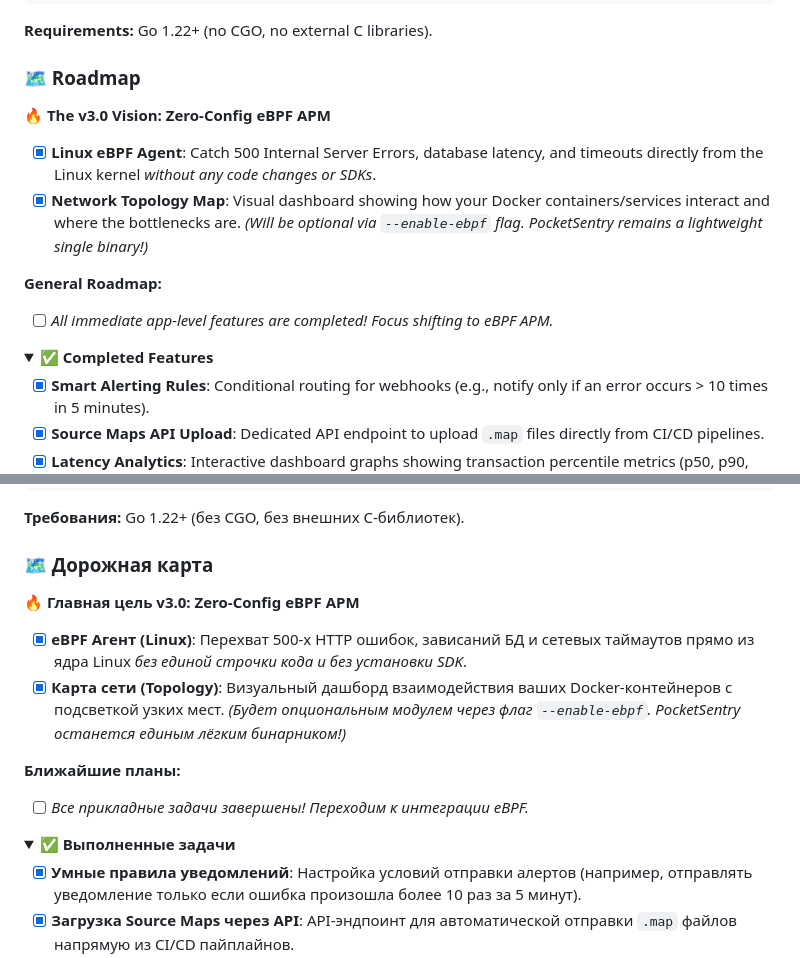
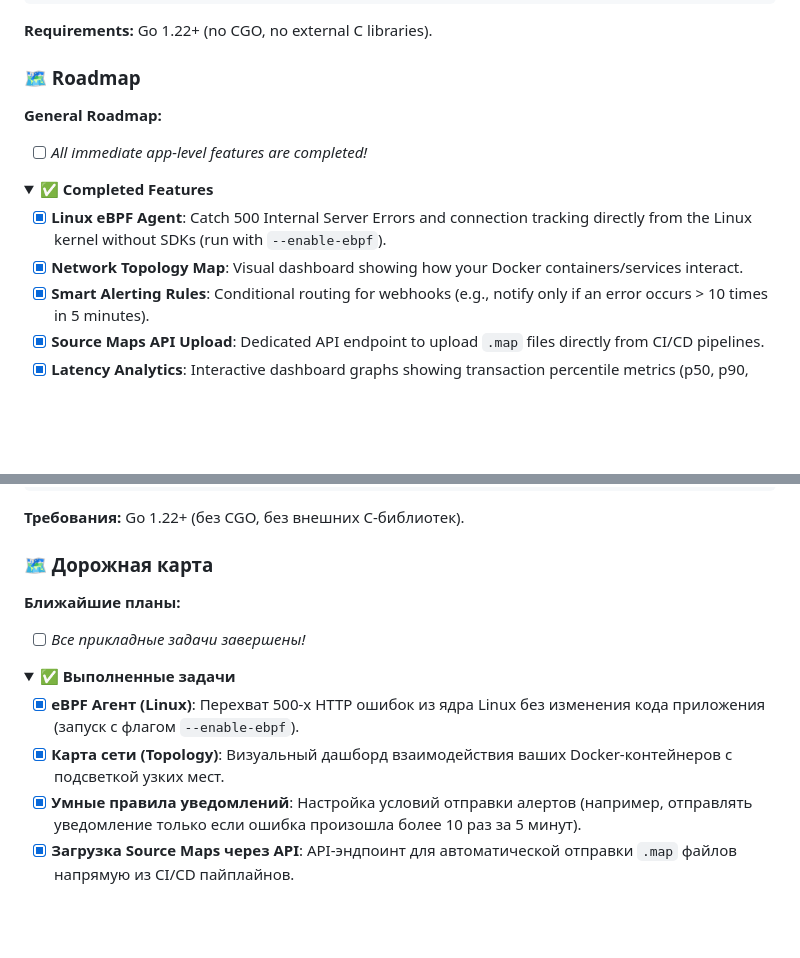
Before and after one commit to apvcode/pocketsentry, a Markdown page: README.md, 2 parts joined by grey strips. Drawn GitHub-style; folded sections open; blank space fills up the shorter version.

Commit message:
docs: move ebpf features to completed tasks

```diff
--- a/README.md
+++ b/README.md
@@ -224,17 +224,14 @@ go build -o pocketsentry .
 
 ### 🗺️ Roadmap
 
-**🔥 The v3.0 Vision: Zero-Config eBPF APM**
-- [x] **Linux eBPF Agent**: Catch 500 Internal Server Errors, database latency, and timeouts directly from the Linux kernel *without any code changes or SDKs*.
-- [x] **Network Topology Map**: Visual dashboard showing how your Docker containers/services interact and where the bottlenecks are.
-*(Will be optional via `--enable-ebpf` flag. PocketSentry remains a lightweight single binary!)*
-
 **General Roadmap:**
-- [ ] *All immediate app-level features are completed! Focus shifting to eBPF APM.*
+- [ ] *All immediate app-level features are completed!*
 
 <details>
 <summary><strong>✅ Completed Features</strong></summary>
 
+- [x] **Linux eBPF Agent**: Catch 500 Internal Server Errors and connection tracking directly from the Linux kernel without SDKs (run with `--enable-ebpf`).
+- [x] **Network Topology Map**: Visual dashboard showing how your Docker containers/services interact.
 - [x] **Smart Alerting Rules**: Conditional routing for webhooks (e.g., notify only if an error occurs > 10 times in 5 minutes).
 - [x] **Source Maps API Upload**: Dedicated API endpoint to upload `.map` files directly from CI/CD pipelines.
 - [x] **Latency Analytics**: Interactive dashboard graphs showing transaction percentile metrics (p50, p90, p99).
@@ -468,17 +465,14 @@ go build -o pocketsentry .
 
 ### 🗺️ Дорожная карта
 
-**🔥 Главная цель v3.0: Zero-Config eBPF APM**
-- [x] **eBPF Агент (Linux)**: Перехват 500-х HTTP ошибок, зависаний БД и сетевых таймаутов прямо из ядра Linux *без единой строчки кода и без установки SDK*.
-- [x] **Карта сети (Topology)**: Визуальный дашборд взаимодействия ваших Docker-контейнеров с подсветкой узких мест.
-*(Будет опциональным модулем через флаг `--enable-ebpf`. PocketSentry останется единым лёгким бинарником!)*
-
 **Ближайшие планы:**
-- [ ] *Все прикладные задачи завершены! Переходим к интеграции eBPF.*
+- [ ] *Все прикладные задачи завершены!*
 
 <details>
 <summary><strong>✅ Выполненные задачи</strong></summary>
 
+- [x] **eBPF Агент (Linux)**: Перехват 500-х HTTP ошибок из ядра Linux без изменения кода приложения (запуск с флагом `--enable-ebpf`).
+- [x] **Карта сети (Topology)**: Визуальный дашборд взаимодействия ваших Docker-контейнеров с подсветкой узких мест.
 - [x] **Умные правила уведомлений**: Настройка условий отправки алертов (например, отправлять уведомление только если ошибка произошла более 10 раз за 5 минут).
 - [x] **Загрузка Source Maps через API**: API-эндпоинт для автоматической отправки `.map` файлов напрямую из CI/CD пайплайнов.
 - [x] **Аналитика задержек (Latency)**: Графики перцентилей (p50, p90, p99) для отслеживания деградации скорости ответа транзакций на дашборде.
```
